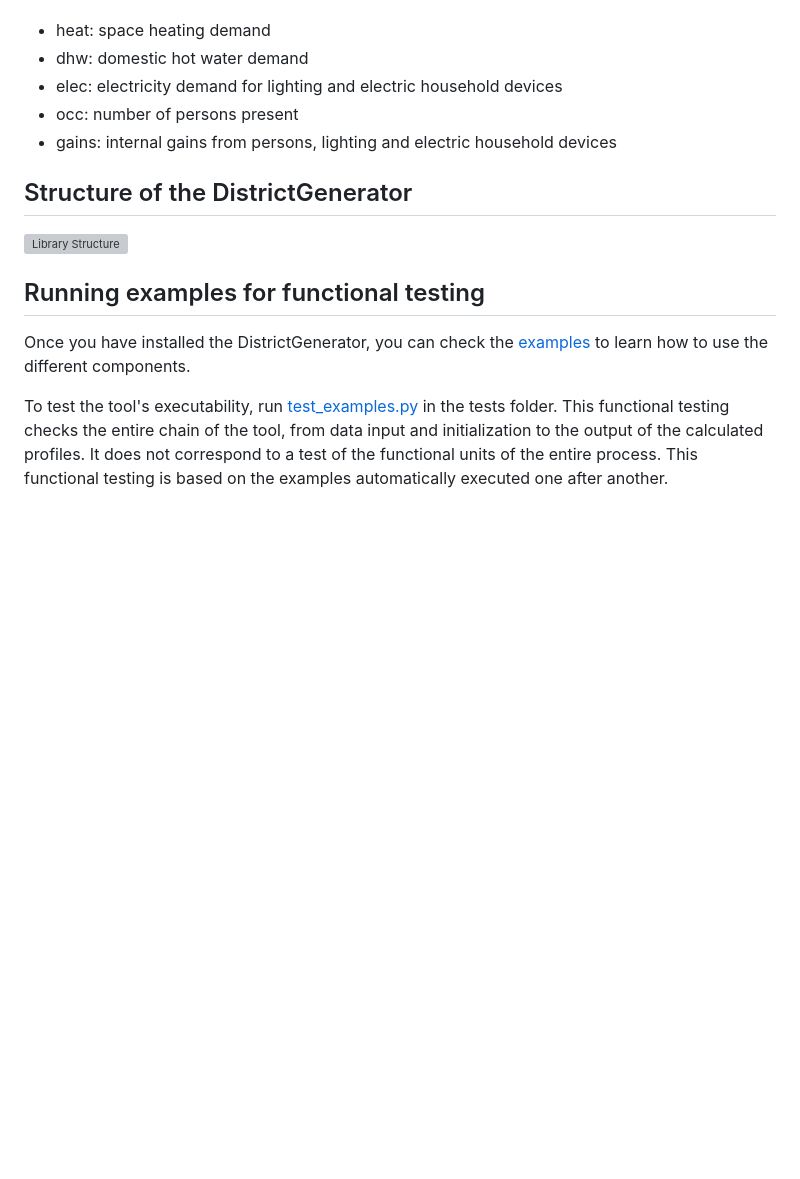
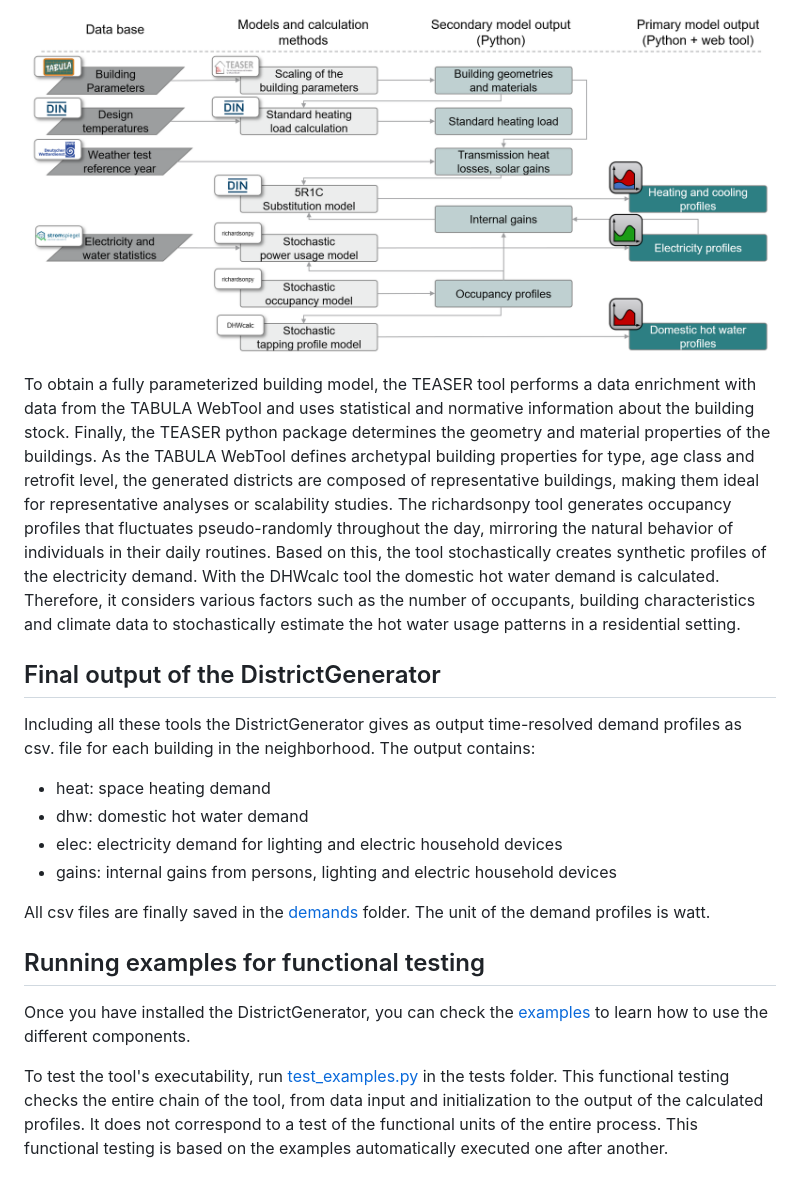
Before and after one commit to RWTH-EBC/districtgenerator, a Markdown page: README.md, the part around one of its changes. Drawn GitHub-style; pictures changed too: docs/img/Workflow_DistrictGenerator.png (added); blank space fills up the shorter version; grey boxes are pictures that could not be loaded.

Commit message:
add workflow-figure and edit ReadMe

```diff
--- a/README.md
+++ b/README.md
@@ -74,13 +104,31 @@ the .csv format in folder results/demands. The results contain:
+![Library Structure](./docs/img/Workflow_DistrictGenerator.png)
+
+To obtain a fully parameterized building model, the TEASER tool performs a data
+enrichment with data from the TABULA WebTool and uses statistical and normative
+information about the building stock. Finally, the TEASER python package determines
+the geometry and material properties of the buildings. As the TABULA WebTool
+defines archetypal building properties for type, age class and retrofit level, the
+generated districts are composed of representative buildings, making them ideal
+for representative analyses or scalability studies. The richardsonpy tool generates
+occupancy profiles that fluctuates pseudo-randomly throughout the day, mirroring the
+natural behavior of individuals in their daily routines. Based on this, the tool
+stochastically creates synthetic profiles of the electricity demand. With the DHWcalc tool
+the domestic hot water demand is calculated. Therefore, it considers various factors
+such as the number of occupants, building characteristics and climate data to stochastically
+estimate the hot water usage patterns in a residential setting.
+
+## Final output of the DistrictGenerator
+
+Including all these tools the DistrictGenerator gives as output time-resolved demand profiles
+as csv. file for each building in the neighborhood. The output contains:
 
 - heat: space heating demand
 - dhw: domestic hot water demand
 - elec: electricity demand for lighting and electric household devices
-- occ: number of persons present
 - gains: internal gains from persons, lighting and electric household devices
 
-## Structure of the DistrictGenerator
-
-![Library Structure](./img/Struktur_Quartiersgenerator.png)
+All csv files are finally saved in the [demands](./districtgenerator/results/demands)
+folder. The unit of the demand profiles is watt.
 
 ## Running examples for functional testing
 
```
Also changed, not shown: other parts of README.md (+39 -9 lines).
